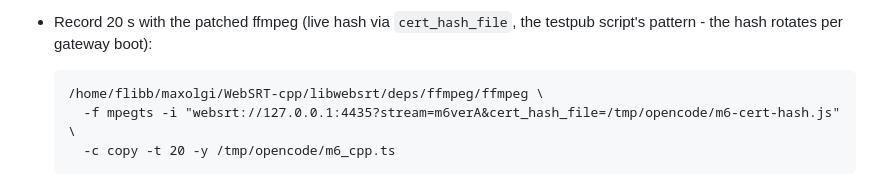
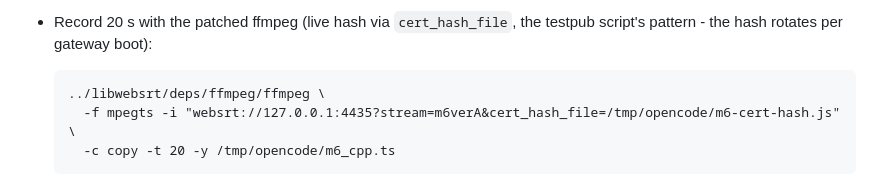
Before and after one commit to maxolgi/QuicSRT-wasm, a Markdown page: page/README.md, the part around the change. Rendered like a GitHub page.

Commit message:
page: reference the patched ffmpeg by sibling path, not /home/flibb

```diff
--- a/page/README.md
+++ b/page/README.md
@@ -150,7 +150,7 @@ testpub). Node gates first, all exit 0: `js/test_contract.mjs`,
 - Record 20 s with the patched ffmpeg (live hash via `cert_hash_file`,
   the testpub script's pattern - the hash rotates per gateway boot):
 
-      /home/flibb/maxolgi/WebSRT-cpp/libwebsrt/deps/ffmpeg/ffmpeg \
+      ../libwebsrt/deps/ffmpeg/ffmpeg \
         -f mpegts -i "websrt://127.0.0.1:4435?stream=m6verA&cert_hash_file=/tmp/opencode/m6-cert-hash.js" \
         -c copy -t 20 -y /tmp/opencode/m6_cpp.ts
 
```
